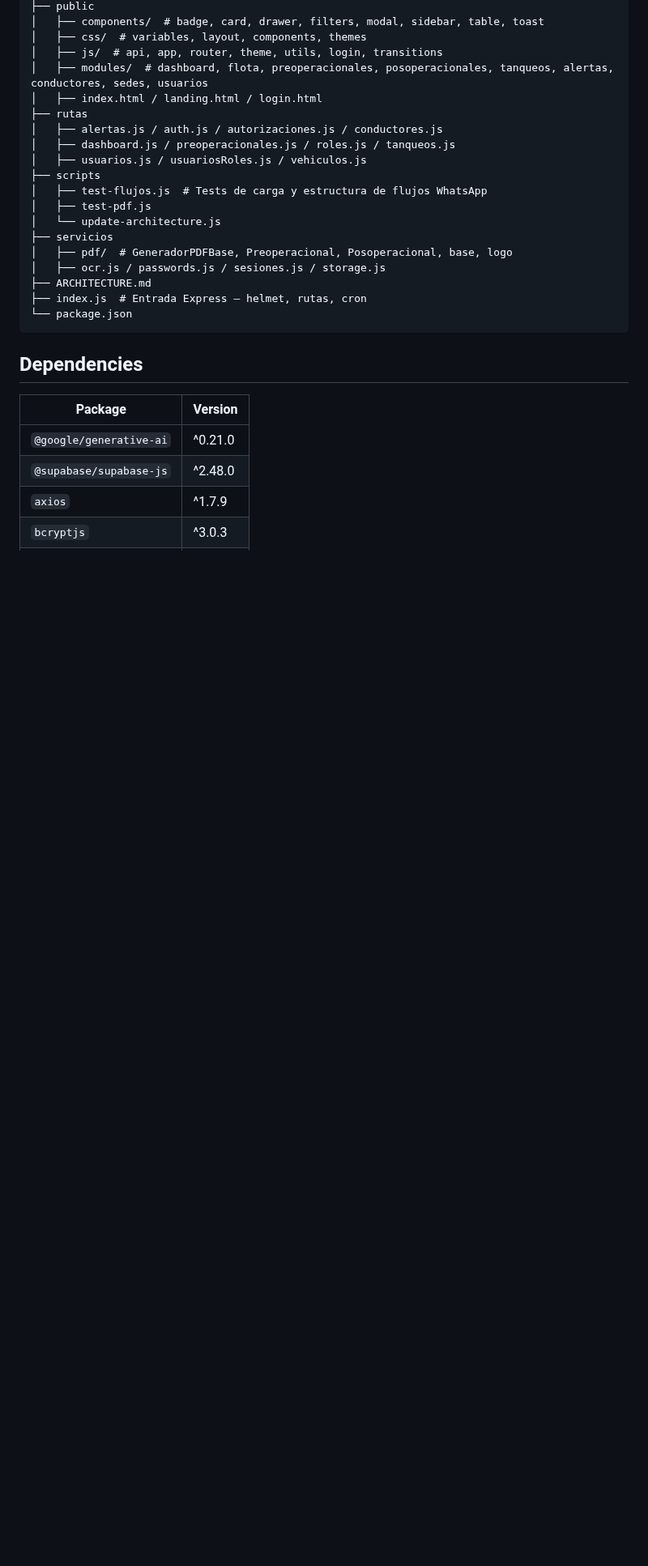
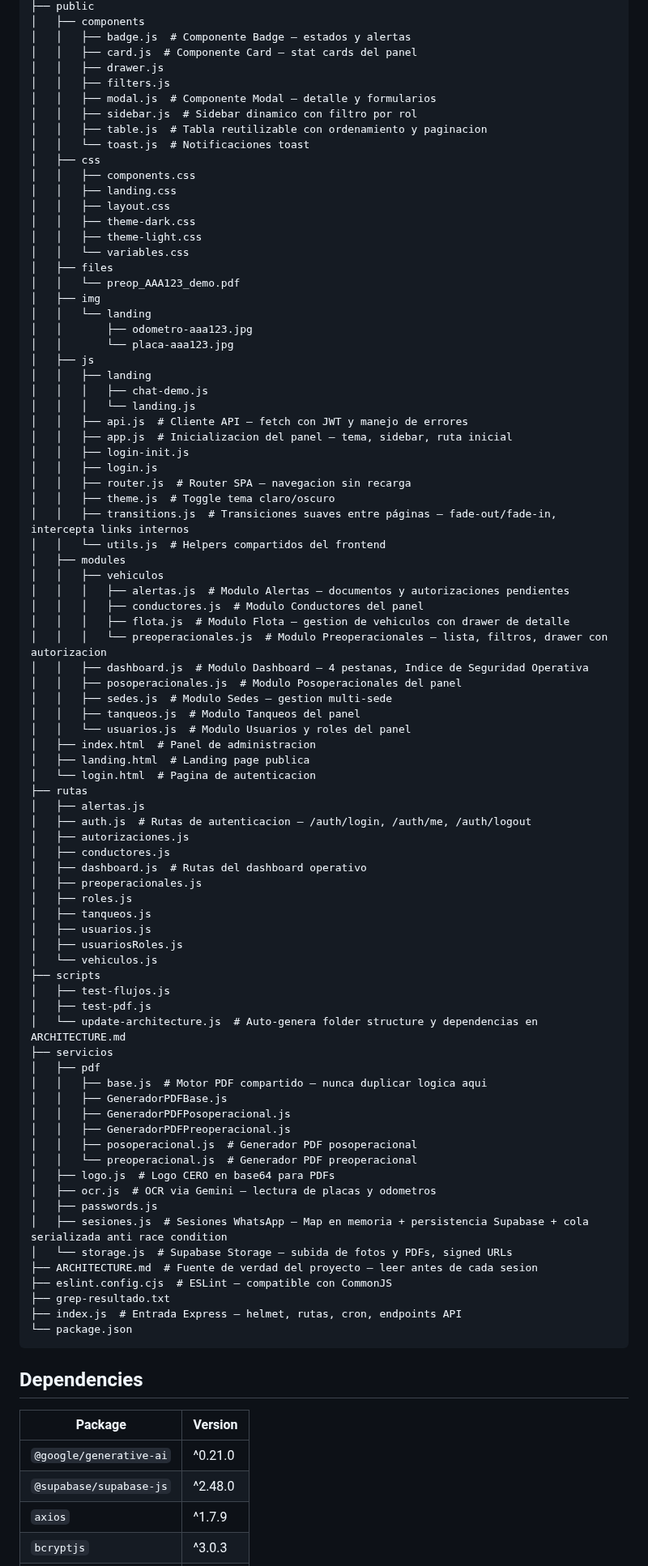
Before and after one commit to sergioesv/CERO, a Markdown page: ARCHITECTURE.md, the part around one of its changes. Shown at 81% size. Rendered like a GitHub page; blank space fills up the shorter version.

Commit message:
docs: actualiza estructura automática [skip ci]

````diff
--- a/ARCHITECTURE.md
+++ b/ARCHITECTURE.md
@@ -200,22 +229,85 @@ Routes: `/` landing · `/login` auth · `/panel` admin panel
 ├── public
-│   ├── components/  # badge, card, drawer, filters, modal, sidebar, table, toast
-│   ├── css/  # variables, layout, components, themes
-│   ├── js/  # api, app, router, theme, utils, login, transitions
-│   ├── modules/  # dashboard, flota, preoperacionales, posoperacionales, tanqueos, alertas, conductores, sedes, usuarios
-│   ├── index.html / landing.html / login.html
+│   ├── components
+│   │   ├── badge.js  # Componente Badge — estados y alertas
+│   │   ├── card.js  # Componente Card — stat cards del panel
+│   │   ├── drawer.js
+│   │   ├── filters.js
+│   │   ├── modal.js  # Componente Modal — detalle y formularios
+│   │   ├── sidebar.js  # Sidebar dinamico con filtro por rol
+│   │   ├── table.js  # Tabla reutilizable con ordenamiento y paginacion
+│   │   └── toast.js  # Notificaciones toast
+│   ├── css
+│   │   ├── components.css
+│   │   ├── landing.css
+│   │   ├── layout.css
+│   │   ├── theme-dark.css
+│   │   ├── theme-light.css
+│   │   └── variables.css
+│   ├── files
+│   │   └── preop_AAA123_demo.pdf
+│   ├── img
+│   │   └── landing
+│   │       ├── odometro-aaa123.jpg
+│   │       └── placa-aaa123.jpg
+│   ├── js
+│   │   ├── landing
+│   │   │   ├── chat-demo.js
+│   │   │   └── landing.js
+│   │   ├── api.js  # Cliente API — fetch con JWT y manejo de errores
+│   │   ├── app.js  # Inicializacion del panel — tema, sidebar, ruta inicial
+│   │   ├── login-init.js
+│   │   ├── login.js
+│   │   ├── router.js  # Router SPA — navegacion sin recarga
+│   │   ├── theme.js  # Toggle tema claro/oscuro
+│   │   ├── transitions.js  # Transiciones suaves entre páginas — fade-out/fade-in, intercepta links internos
+│   │   └── utils.js  # Helpers compartidos del frontend
+│   ├── modules
+│   │   ├── vehiculos
+│   │   │   ├── alertas.js  # Modulo Alertas — documentos y autorizaciones pendientes
+│   │   │   ├── conductores.js  # Modulo Conductores del panel
+│   │   │   ├── flota.js  # Modulo Flota — gestion de vehiculos con drawer de detalle
+│   │   │   └── preoperacionales.js  # Modulo Preoperacionales — lista, filtros, drawer con autorizacion
+│   │   ├── dashboard.js  # Modulo Dashboard — 4 pestanas, Indice de Seguridad Operativa
+│   │   ├── posoperacionales.js  # Modulo Posoperacionales del panel
+│   │   ├── sedes.js  # Modulo Sedes — gestion multi-sede
+│   │   ├── tanqueos.js  # Modulo Tanqueos del panel
+│   │   └── usuarios.js  # Modulo Usuarios y roles del panel
+│   ├── index.html  # Panel de administracion
+│   ├── landing.html  # Landing page publica
+│   └── login.html  # Pagina de autenticacion
 ├── rutas
-│   ├── alertas.js / auth.js / autorizaciones.js / conductores.js
-│   ├── dashboard.js / preoperacionales.js / roles.js / tanqueos.js
-│   ├── usuarios.js / usuariosRoles.js / vehiculos.js
+│   ├── alertas.js
+│   ├── auth.js  # Rutas de autenticacion — /auth/login, /auth/me, /auth/logout
+│   ├── autorizaciones.js
+│   ├── conductores.js
+│   ├── dashboard.js  # Rutas del dashboard operativo
+│   ├── preoperacionales.js
+│   ├── roles.js
+│   ├── tanqueos.js
+│   ├── usuarios.js
+│   ├── usuariosRoles.js
+│   └── vehiculos.js
 ├── scripts
-│   ├── test-flujos.js  # Tests de carga y estructura de flujos WhatsApp
+│   ├── test-flujos.js
 │   ├── test-pdf.js
-│   └── update-architecture.js
+│   └── update-architecture.js  # Auto-genera folder structure y dependencias en ARCHITECTURE.md
 ├── servicios
-│   ├── pdf/  # GeneradorPDFBase, Preoperacional, Posoperacional, base, logo
-│   ├── ocr.js / passwords.js / sesiones.js / storage.js
-├── ARCHITECTURE.md
-├── index.js  # Entrada Express — helmet, rutas, cron
+│   ├── pdf
+│   │   ├── base.js  # Motor PDF compartido — nunca duplicar logica aqui
+│   │   ├── GeneradorPDFBase.js
+│   │   ├── GeneradorPDFPosoperacional.js
+│   │   ├── GeneradorPDFPreoperacional.js
+│   │   ├── posoperacional.js  # Generador PDF posoperacional
+│   │   └── preoperacional.js  # Generador PDF preoperacional
+│   ├── logo.js  # Logo CERO en base64 para PDFs
+│   ├── ocr.js  # OCR via Gemini — lectura de placas y odometros
+│   ├── passwords.js
+│   ├── sesiones.js  # Sesiones WhatsApp — Map en memoria + persistencia Supabase + cola serializada anti race condition
+│   └── storage.js  # Supabase Storage — subida de fotos y PDFs, signed URLs
+├── ARCHITECTURE.md  # Fuente de verdad del proyecto — leer antes de cada sesion
+├── eslint.config.cjs  # ESLint — compatible con CommonJS
+├── grep-resultado.txt
+├── index.js  # Entrada Express — helmet, rutas, cron, endpoints API
 └── package.json
 ```
 
````
Also changed, not shown: other parts of ARCHITECTURE.md (+42 -13 lines).
